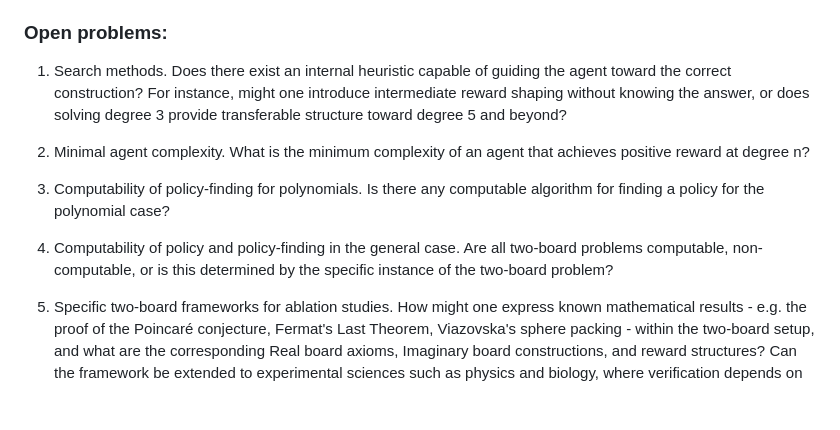
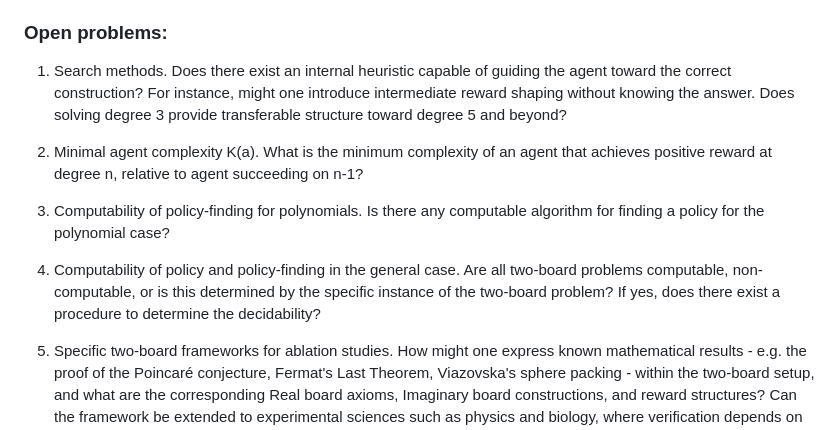
Before and after one commit to sci2sci-opensource/research, a Markdown page: two-board-problem/two_board.md, the part around the change. Drawn GitHub-style; blank space fills up the shorter version.

Commit message:
Update conjectures

```diff
--- a/two-board-problem/two_board.md
+++ b/two-board-problem/two_board.md
@@ -86,12 +86,12 @@ We note that the construction is neither incomplete in the sense of Gödel nor u
 
 ### Open problems:
 
-1. Search methods. Does there exist an internal heuristic capable of guiding the agent toward the correct construction? For instance, might one introduce intermediate reward shaping without knowing the answer, or does solving degree 3 provide transferable structure toward degree 5 and beyond?
+1. Search methods. Does there exist an internal heuristic capable of guiding the agent toward the correct construction? For instance, might one introduce intermediate reward shaping without knowing the answer. Does solving degree 3 provide transferable structure toward degree 5 and beyond?
 
-2. Minimal agent complexity. What is the minimum complexity of an agent that achieves positive reward at degree n?
+2. Minimal agent complexity K(a). What is the minimum complexity of an agent that achieves positive reward at degree n, relative to agent succeeding on n-1?
 
 3. Computability of policy-finding for polynomials. Is there any computable algorithm for finding a policy for the polynomial case?
 
-4. Computability of policy and policy-finding in the general case. Are all two-board problems computable, non-computable, or is this determined by the specific instance of the two-board problem?
+4. Computability of policy and policy-finding in the general case. Are all two-board problems computable, non-computable, or is this determined by the specific instance of the two-board problem? If yes, does there exist a procedure to determine the decidability?
 
 5. Specific two-board frameworks for ablation studies. How might one express known mathematical results - e.g. the proof of the Poincaré conjecture, Fermat's Last Theorem, Viazovska's sphere packing - within the two-board setup, and what are the corresponding Real board axioms, Imaginary board constructions, and reward structures? Can the framework be extended to experimental sciences such as physics and biology, where verification depends on empirical observation?
```
